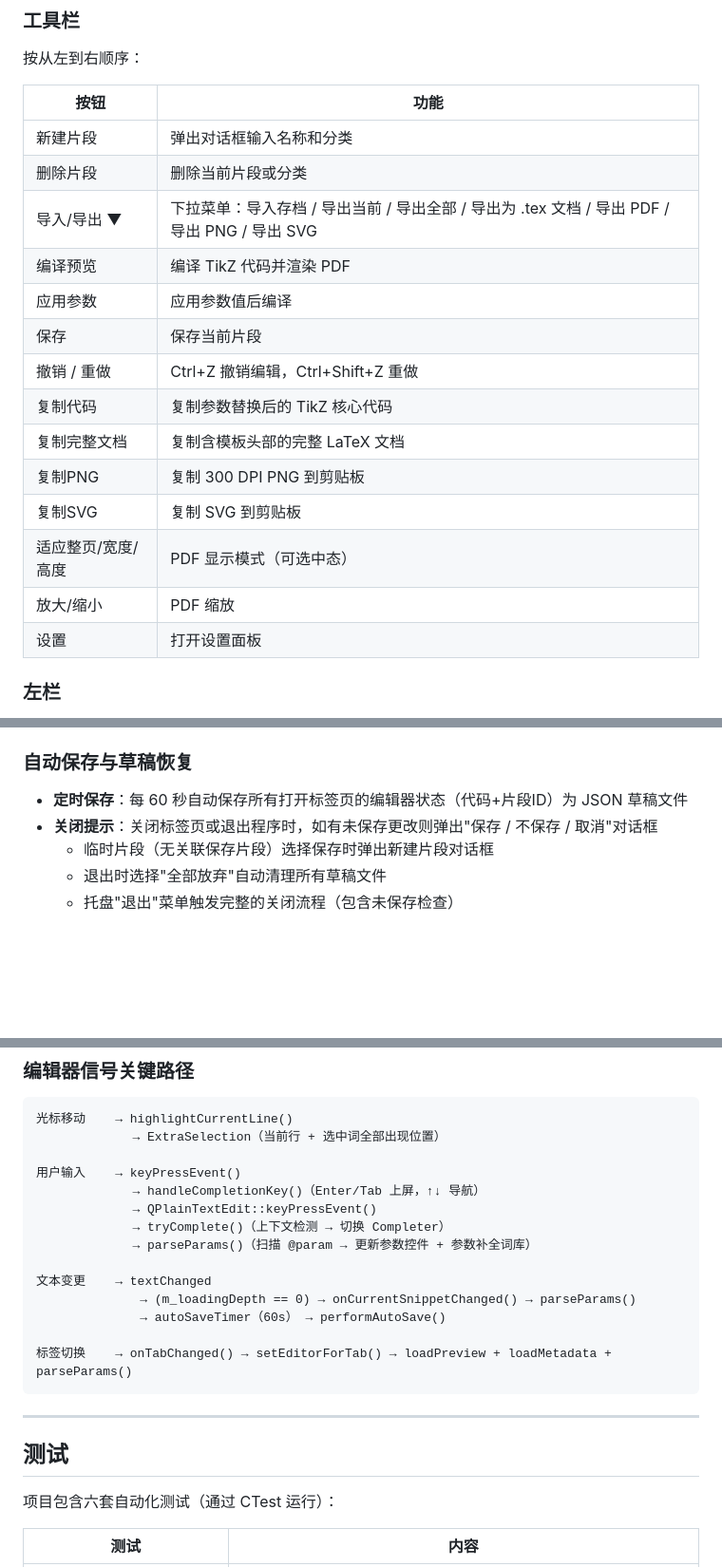
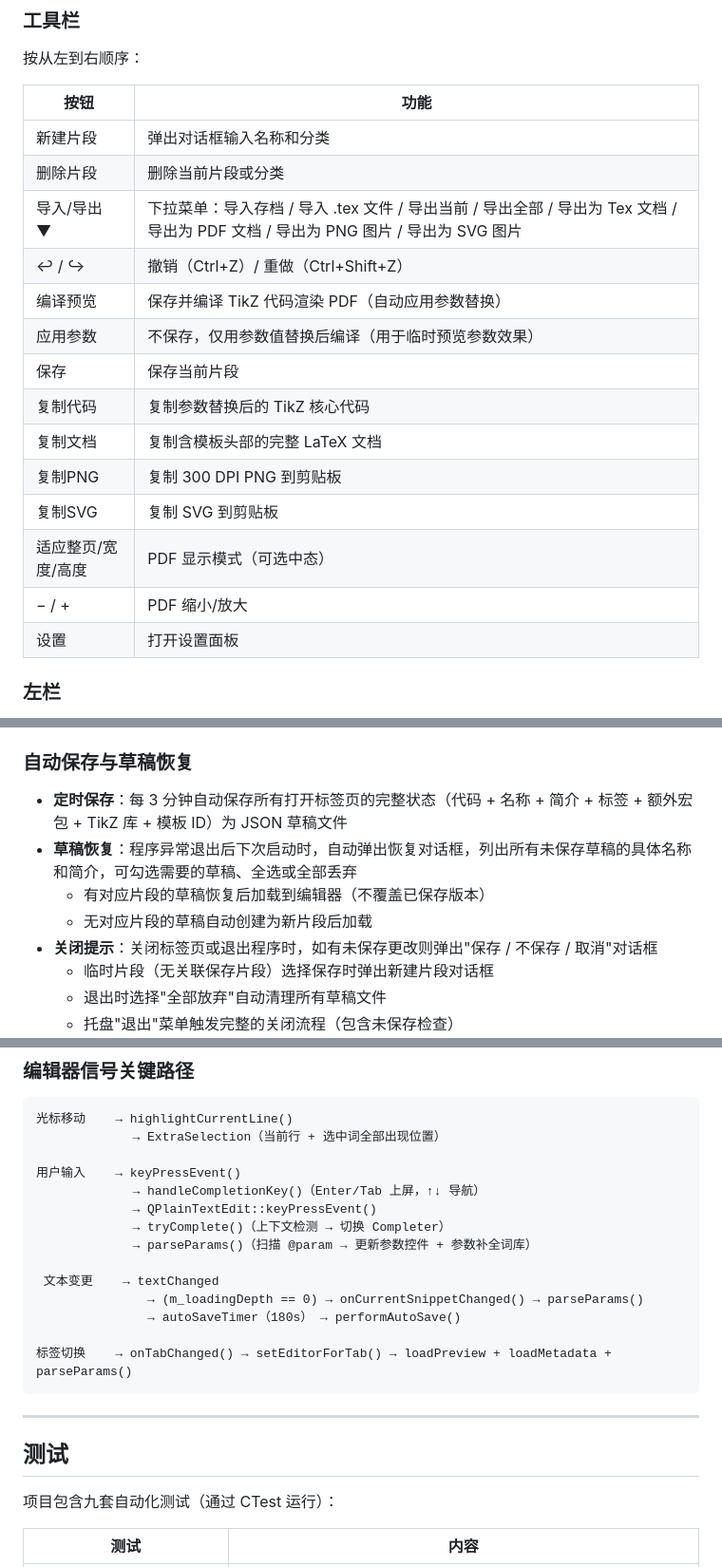
Before and after one commit to YLXDXX/HiTikZ, a Markdown page: README.md, 3 parts joined by grey strips. Shown at 95% size. GitHub-like rendering; blank space fills up the shorter version.

````diff
--- a/README.md
+++ b/README.md
@@ -151,17 +156,17 @@ CMake 选项：
 |------|------|
 | 新建片段 | 弹出对话框输入名称和分类 |
 | 删除片段 | 删除当前片段或分类 |
-| 导入/导出 ▼ | 下拉菜单：导入存档 / 导出当前 / 导出全部 / 导出为 .tex 文档 / 导出 PDF / 导出 PNG / 导出 SVG |
-| 编译预览 | 编译 TikZ 代码并渲染 PDF |
-| 应用参数 | 应用参数值后编译 |
+| 导入/导出 ▼ | 下拉菜单：导入存档 / 导入 .tex 文件 / 导出当前 / 导出全部 / 导出为 Tex 文档 / 导出为 PDF 文档 / 导出为 PNG 图片 / 导出为 SVG 图片 |
+| ↩ / ↪ | 撤销（Ctrl+Z）/ 重做（Ctrl+Shift+Z） |
+| 编译预览 | 保存并编译 TikZ 代码渲染 PDF（自动应用参数替换） |
+| 应用参数 | 不保存，仅用参数值替换后编译（用于临时预览参数效果） |
 | 保存 | 保存当前片段 |
-| 撤销 / 重做 | Ctrl+Z 撤销编辑，Ctrl+Shift+Z 重做 |
 | 复制代码 | 复制参数替换后的 TikZ 核心代码 |
-| 复制完整文档 | 复制含模板头部的完整 LaTeX 文档 |
+| 复制文档 | 复制含模板头部的完整 LaTeX 文档 |
 | 复制PNG | 复制 300 DPI PNG 到剪贴板 |
 | 复制SVG | 复制 SVG 到剪贴板 |
 | 适应整页/宽度/高度 | PDF 显示模式（可选中态） |
-| 放大/缩小 | PDF 缩放 |
+| − / + | PDF 缩小/放大 |
 | 设置 | 打开设置面板 |
 
 ### 左栏
@@ -335,7 +340,10 @@ CMake 选项：
 
 ### 自动保存与草稿恢复
 
-- **定时保存**：每 60 秒自动保存所有打开标签页的编辑器状态（代码+片段ID）为 JSON 草稿文件
+- **定时保存**：每 3 分钟自动保存所有打开标签页的完整状态（代码 + 名称 + 简介 + 标签 + 额外宏包 + TikZ 库 + 模板 ID）为 JSON 草稿文件
+- **草稿恢复**：程序异常退出后下次启动时，自动弹出恢复对话框，列出所有未保存草稿的具体名称和简介，可勾选需要的草稿、全选或全部丢弃
+  - 有对应片段的草稿恢复后加载到编辑器（不覆盖已保存版本）
+  - 无对应片段的草稿自动创建为新片段后加载
 - **关闭提示**：关闭标签页或退出程序时，如有未保存更改则弹出"保存 / 不保存 / 取消"对话框
   - 临时片段（无关联保存片段）选择保存时弹出新建片段对话框
   - 退出时选择"全部放弃"自动清理所有草稿文件
@@ -614,9 +622,9 @@ MainWindow
              → tryComplete()（上下文检测 → 切换 Completer）
              → parseParams()（扫描 @param → 更新参数控件 + 参数补全词库）
 
-文本变更    → textChanged
-              → (m_loadingDepth == 0) → onCurrentSnippetChanged() → parseParams()
-              → autoSaveTimer（60s） → performAutoSave()
+ 文本变更    → textChanged
+               → (m_loadingDepth == 0) → onCurrentSnippetChanged() → parseParams()
+               → autoSaveTimer（180s） → performAutoSave()
 
 标签切换    → onTabChanged() → setEditorForTab() → loadPreview + loadMetadata + parseParams()
 ```
@@ -625,7 +633,7 @@ MainWindow
 
 ## 测试
 
-项目包含六套自动化测试（通过 CTest 运行）：
+项目包含九套自动化测试（通过 CTest 运行）：
 
 | 测试 | 内容 |
 |------|------|
````
Also changed, not shown: other parts of README.md (+71 -7 lines).
